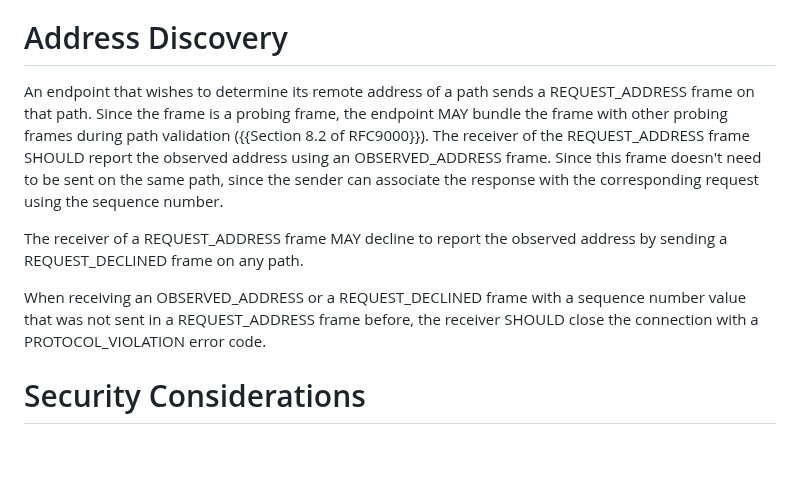
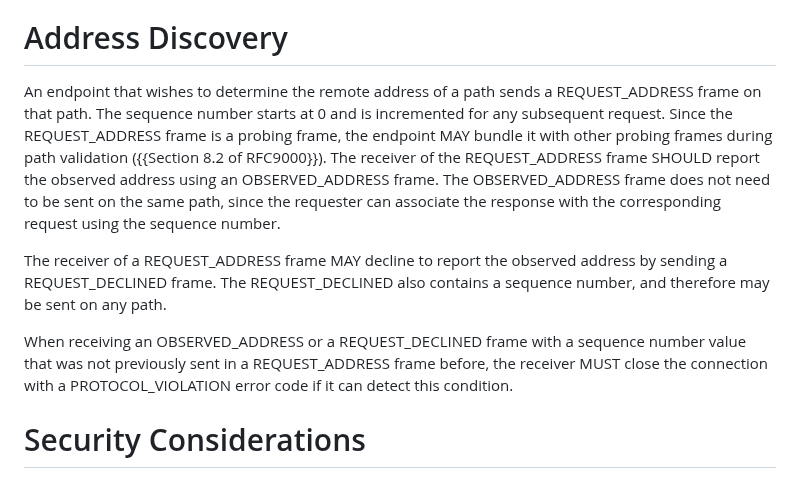
Before and after one commit to marten-seemann/draft-seemann-quic-address-discovery, a Markdown page: draft-seemann-quic-address-discovery.md, the part around the change. Rendered like a GitHub page; blank space fills up the shorter version.

Commit message:
improve protocol description

```diff
--- a/draft-seemann-quic-address-discovery.md
+++ b/draft-seemann-quic-address-discovery.md
@@ -162,20 +162,24 @@ OBSERVED_ADDRESS frames are ack-eliciting, and SHOULD be retransmitted if lost.
 
 # Address Discovery
 
-An endpoint that wishes to determine its remote address of a path sends a
-REQUEST_ADDRESS frame on that path. Since the frame is a probing frame, the
-endpoint MAY bundle the frame with other probing frames during path validation
-({{Section 8.2 of RFC9000}}). The receiver of the REQUEST_ADDRESS frame SHOULD
-report the observed address using an OBSERVED_ADDRESS frame. Since this frame
-doesn't need to be sent on the same path, since the sender can associate the
-response with the corresponding request using the sequence number.
+An endpoint that wishes to determine the remote address of a path sends a
+REQUEST_ADDRESS frame on that path. The sequence number starts at 0 and is
+incremented for any subsequent request. Since the REQUEST_ADDRESS frame is a
+probing frame, the endpoint MAY bundle it with other probing frames during path
+validation ({{Section 8.2 of RFC9000}}). The receiver of the REQUEST_ADDRESS
+frame SHOULD report the observed address using an OBSERVED_ADDRESS frame. The
+OBSERVED_ADDRESS frame does not need to be sent on the same path, since the
+requester can associate the response with the corresponding request using the
+sequence number.
 
 The receiver of a REQUEST_ADDRESS frame MAY decline to report the observed
-address by sending a REQUEST_DECLINED frame on any path.
+address by sending a REQUEST_DECLINED frame. The REQUEST_DECLINED also contains
+a sequence number, and therefore may be sent on any path.
 
 When receiving an OBSERVED_ADDRESS or a REQUEST_DECLINED frame with a sequence
-number value that was not sent in a REQUEST_ADDRESS frame before, the receiver
-SHOULD close the connection with a PROTOCOL_VIOLATION error code.
+number value that was not previously sent in a REQUEST_ADDRESS frame before, the
+receiver MUST close the connection with a PROTOCOL_VIOLATION error code if it
+can detect this condition.
 
 # Security Considerations
 
```
